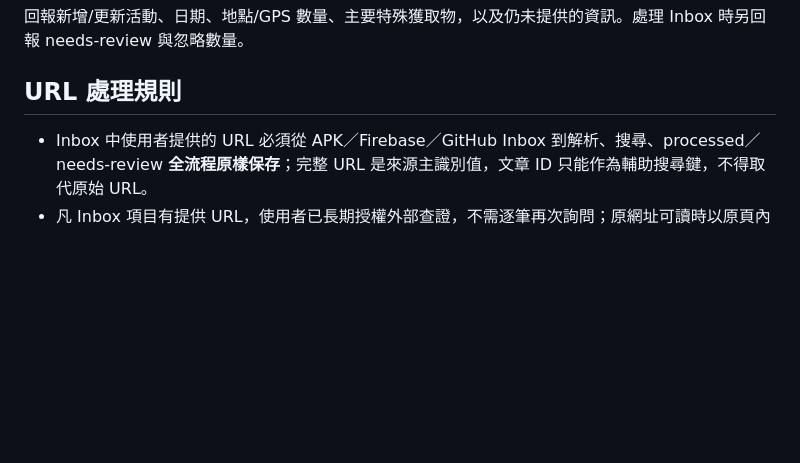
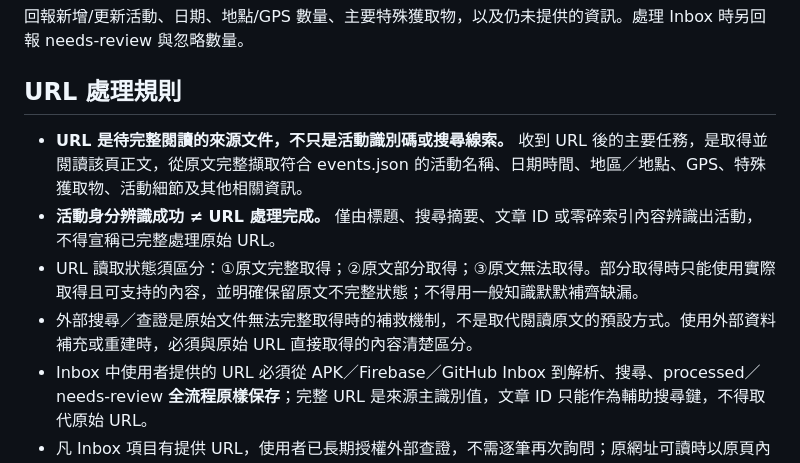
Before and after one commit to Sometools-fox/pokemon-go-special-events, a Markdown page: docs/UPDATE_WORKFLOW.md, the part around the change. Drawn GitHub-style; blank space fills up the shorter version.

Commit message:
Define URLs as source documents in Inbox workflow

```diff
--- a/docs/UPDATE_WORKFLOW.md
+++ b/docs/UPDATE_WORKFLOW.md
@@ -98,6 +98,10 @@ Review 紀錄應保留原始 Inbox 資料，並增加 review 物件，至少包
 回報新增/更新活動、日期、地點/GPS 數量、主要特殊獲取物，以及仍未提供的資訊。處理 Inbox 時另回報 needs-review 與忽略數量。
 
 ## URL 處理規則
+- **URL 是待完整閱讀的來源文件，不只是活動識別碼或搜尋線索。** 收到 URL 後的主要任務，是取得並閱讀該頁正文，從原文完整擷取符合 events.json 的活動名稱、日期時間、地區／地點、GPS、特殊獲取物、活動細節及其他相關資訊。
+- **活動身分辨識成功 ≠ URL 處理完成。** 僅由標題、搜尋摘要、文章 ID 或零碎索引內容辨識出活動，不得宣稱已完整處理原始 URL。
+- URL 讀取狀態須區分：①原文完整取得；②原文部分取得；③原文無法取得。部分取得時只能使用實際取得且可支持的內容，並明確保留原文不完整狀態；不得用一般知識默默補齊缺漏。
+- 外部搜尋／查證是原始文件無法完整取得時的補救機制，不是取代閱讀原文的預設方式。使用外部資料補充或重建時，必須與原始 URL 直接取得的內容清楚區分。
 - Inbox 中使用者提供的 URL 必須從 APK／Firebase／GitHub Inbox 到解析、搜尋、processed／needs-review **全流程原樣保存**；完整 URL 是來源主識別值，文章 ID 只能作為輔助搜尋鍵，不得取代原始 URL。
 - 凡 Inbox 項目有提供 URL，使用者已長期授權外部查證，不需逐筆再次詢問；原網址可讀時以原頁內容為主要來源。
 - 原網址無法直接讀取、內容不足或需要交叉確認時，依序以 **完整原始 URL → 網域＋完整路徑／文章 ID → 可取得的頁面標題／活動識別資訊 → 其他可靠外部來源** 查證。
```
